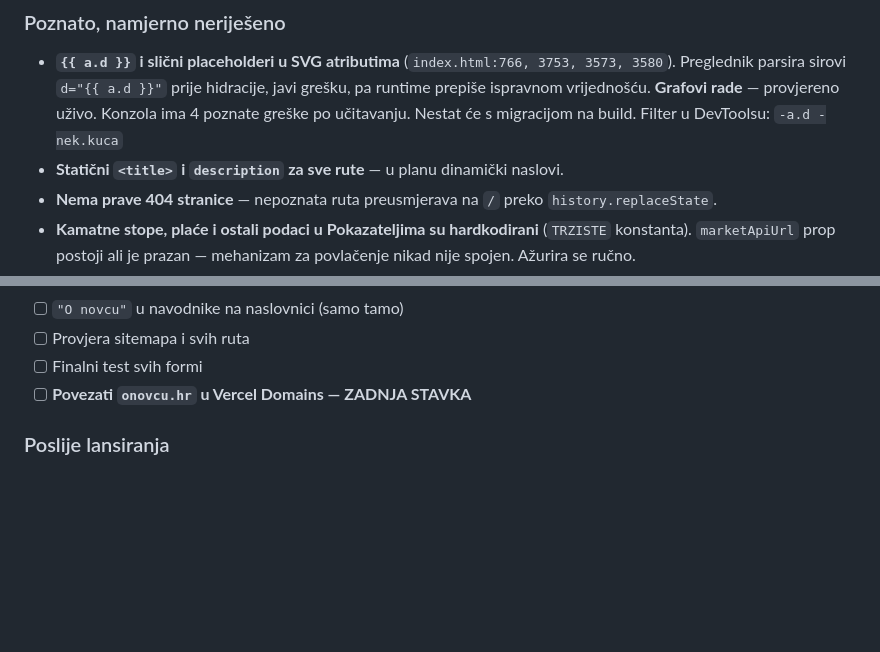
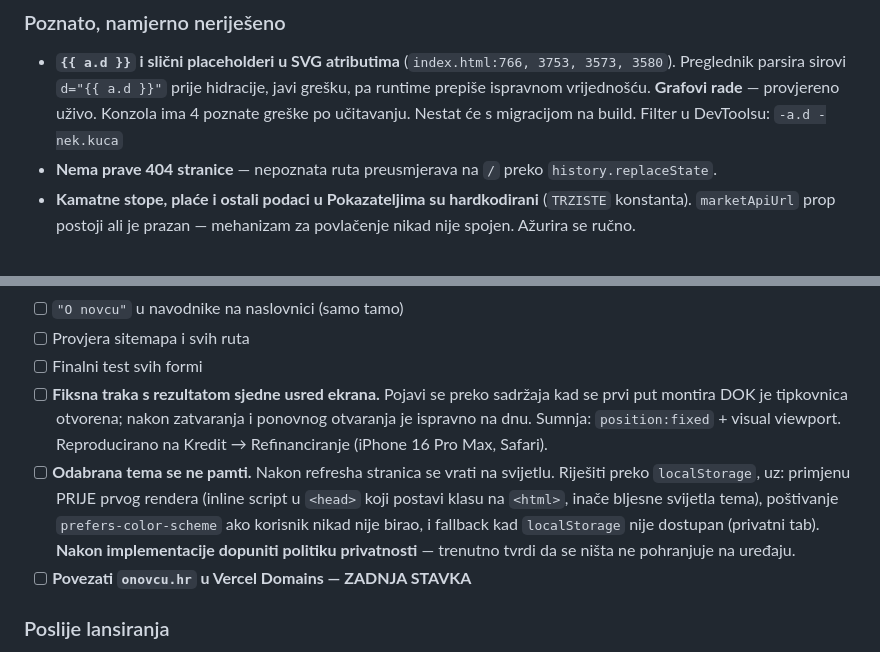
Before and after one commit to onovcu-svg/moja-stranica, a Markdown page: NOTES.md, 2 parts joined by grey strips. GitHub-like rendering; blank space fills up the shorter version.

Commit message:
docs(notes): dvije nove stavke prije lansiranja, uklonjena zastarjela stavka o statičnim naslovima

```diff
--- a/NOTES.md
+++ b/NOTES.md
@@ -256,7 +256,6 @@ Development okruženje je zaključano na Hobby planu — ne treba.
   grešku, pa runtime prepiše ispravnom vrijednošću. **Grafovi rade** — provjereno
   uživo. Konzola ima 4 poznate greške po učitavanju. Nestat će s migracijom na
   build. Filter u DevToolsu: `-a.d -nek.kuca`
-- **Statični `<title>` i `description` za sve rute** — u planu dinamički naslovi.
 - **Nema prave 404 stranice** — nepoznata ruta preusmjerava na `/` preko
   `history.replaceState`.
 - **Kamatne stope, plaće i ostali podaci u Pokazateljima su hardkodirani**
@@ -296,6 +295,18 @@ obrada. Testirati na pravom uređaju.
 - [ ] `"O novcu"` u navodnike na naslovnici (samo tamo)
 - [ ] Provjera sitemapa i svih ruta
 - [ ] Finalni test svih formi
+- [ ] **Fiksna traka s rezultatom sjedne usred ekrana.** Pojavi se preko
+      sadržaja kad se prvi put montira DOK je tipkovnica otvorena; nakon
+      zatvaranja i ponovnog otvaranja je ispravno na dnu. Sumnja:
+      `position:fixed` + visual viewport. Reproducirano na Kredit →
+      Refinanciranje (iPhone 16 Pro Max, Safari).
+- [ ] **Odabrana tema se ne pamti.** Nakon refresha stranica se vrati na
+      svijetlu. Riješiti preko `localStorage`, uz: primjenu PRIJE prvog
+      rendera (inline script u `<head>` koji postavi klasu na `<html>`,
+      inače bljesne svijetla tema), poštivanje `prefers-color-scheme` ako
+      korisnik nikad nije birao, i fallback kad `localStorage` nije dostupan
+      (privatni tab). **Nakon implementacije dopuniti politiku privatnosti** —
+      trenutno tvrdi da se ništa ne pohranjuje na uređaju.
 - [ ] **Povezati `onovcu.hr` u Vercel Domains — ZADNJA STAVKA**
 
 ### Poslije lansiranja
```
